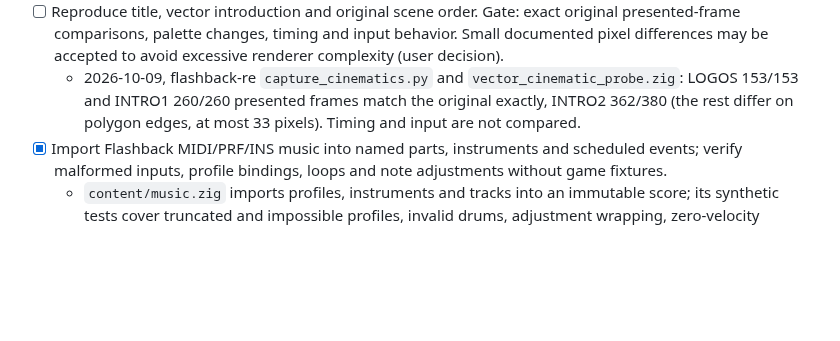
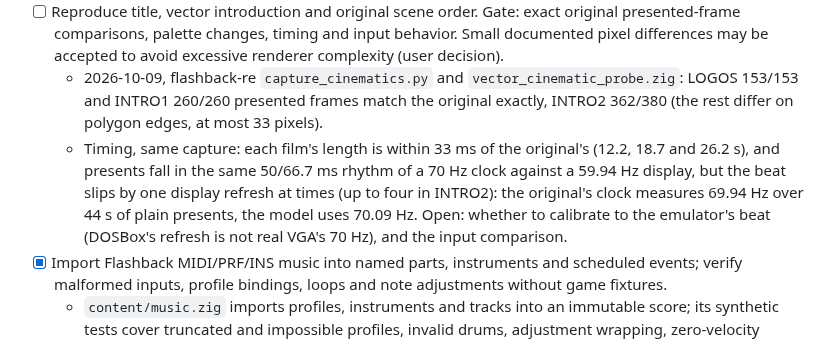
Before and after one commit to jdmichaud/flashbackz, a Markdown page: PLAN.md, the part around the change. Drawn GitHub-style; blank space fills up the shorter version.

Commit message:
plan: the introduction's timing measured against the capture
Co-Authored-By: Claude Opus 5.5 <noreply@anthropic.com>

```diff
--- a/PLAN.md
+++ b/PLAN.md
@@ -38,7 +38,13 @@ Browser/WebAssembly support is excluded by the user; native Linux is the current
   pixel differences may be accepted to avoid excessive renderer complexity (user decision).
   - 2026-10-09, flashback-re `capture_cinematics.py` and `vector_cinematic_probe.zig`: LOGOS
     153/153 and INTRO1 260/260 presented frames match the original exactly, INTRO2 362/380
-    (the rest differ on polygon edges, at most 33 pixels). Timing and input are not compared.
+    (the rest differ on polygon edges, at most 33 pixels).
+  - Timing, same capture: each film's length is within 33 ms of the original's (12.2, 18.7 and
+    26.2 s), and presents fall in the same 50/66.7 ms rhythm of a 70 Hz clock against a
+    59.94 Hz display, but the beat slips by one display refresh at times (up to four in
+    INTRO2): the original's clock measures 69.94 Hz over 44 s of plain presents, the model
+    uses 70.09 Hz. Open: whether to calibrate to the emulator's beat (DOSBox's refresh is not
+    real VGA's 70 Hz), and the input comparison.
 - [x] Import Flashback MIDI/PRF/INS music into named parts, instruments and scheduled events;
   verify malformed inputs, profile bindings, loops and note adjustments without game fixtures.
   - `content/music.zig` imports profiles, instruments and tracks into an immutable score; its
```
